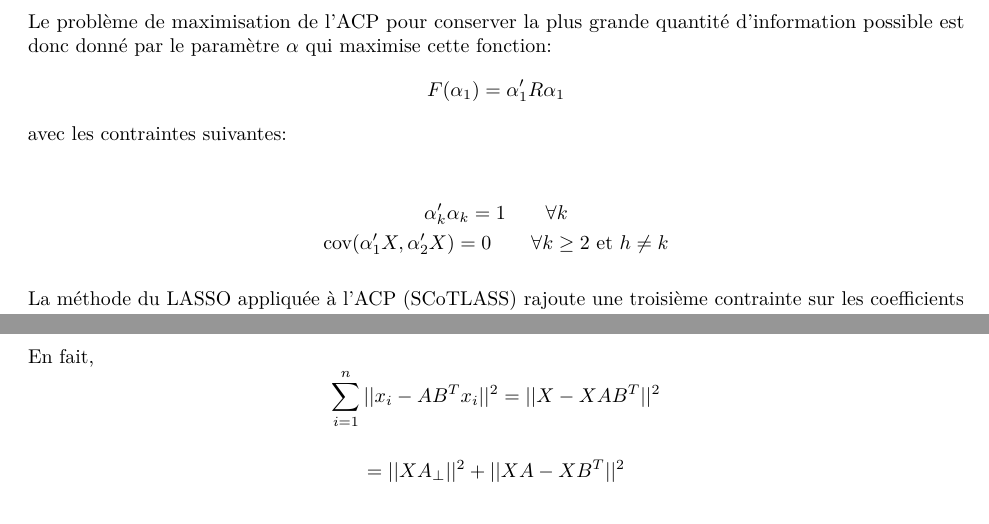
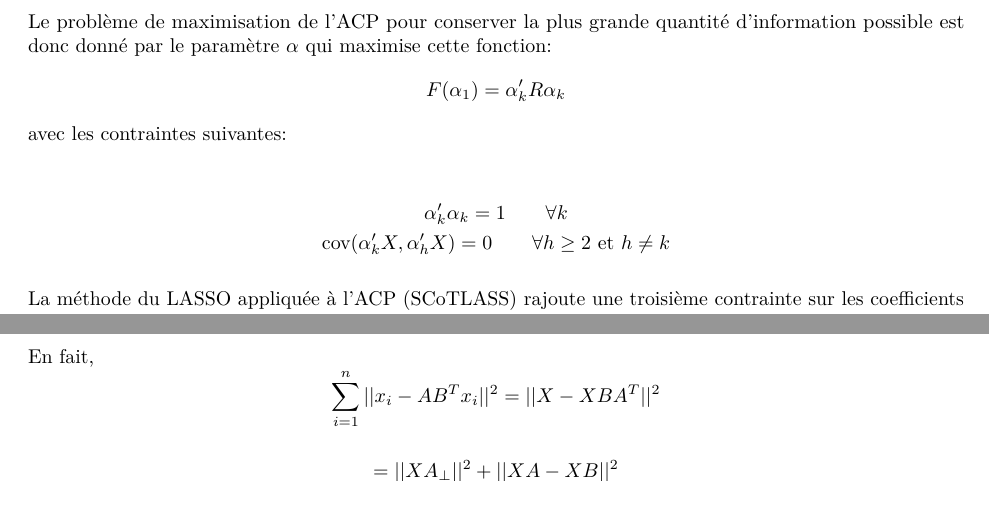
Before and after one commit to stecaron/acp-parcimonieuse, an R Markdown document (rapport/acp_parcimonieuse_rapport.Rmd): two parts of pages 5 and 6 of 15, joined at a grey line, cut so that both start at the same text. The pictures show the output file rapport/acp_parcimonieuse_rapport.pdf that the author committed with the source.

Commit message:
Derniers correctifs

```diff
--- a/rapport/acp_parcimonieuse_rapport.Rmd
+++ b/rapport/acp_parcimonieuse_rapport.Rmd
@@ -142,13 +142,13 @@ pour $(k=1, ...,p)$. On note ensuite la variance de l'axe principale $Y_{k}$ par
 
 Le problème de maximisation de l'ACP pour conserver la plus grande quantité d'information possible est donc donné par le paramètre $\alpha$ qui maximise cette fonction:
 $$
-F(\alpha_1) = \alpha_1' R \alpha_1
+F(\alpha_1) = \alpha_k' R \alpha_k
 $$
 avec les contraintes suivantes:
 
 \begin{gather*}
   \alpha'_k \alpha_k = 1 \qquad \forall k \\
-  \text{cov(}\alpha_1'X, \alpha_2'X) = 0 \qquad\forall k  \geq 2 \text{ et } h \ne k
+  \text{cov(}\alpha_k'X, \alpha_h'X) = 0 \qquad\forall h  \geq 2 \text{ et } h \ne k
 \end{gather*}
 
 La méthode du LASSO appliquée à l'ACP (SCoTLASS) rajoute une troisième contrainte sur les coefficients des variables sur les différents axes des composantes:
@@ -202,9 +202,9 @@ Alors $\hat \beta_j \infty V_j$ pour $j=1,2,...,k$.
 Ce théorème nous permet de bien voir la transformation du problème d'optimisation.
 
 En fait,
-$$\sum_{i=1}^n||x_i -AB^Tx_i||^2 =||X -XAB^T||^2$$
+$$\sum_{i=1}^n||x_i -AB^Tx_i||^2 =||X -XBA^T||^2$$
 
-$$= ||XA_{ \perp}||^2+ ||XA-XB^T||^2$$
+$$= ||XA_{ \perp}||^2+ ||XA-XB||^2$$
 
 Comme $A$ est orthonormale, $A_{\perp}$ est une matrice quelconque orthonormale telle que $[A;A_{ \perp}]$ est $p\times p$ orthonormal.
 
```
Also changed, not shown: presentation/presentation_acp_parcimonieuse_short.Rmd (+4 -4 lines), presentation/presentation_acp_parcimonieuse_short.html, rapport/acp_parcimonieuse_rapport.pdf.
